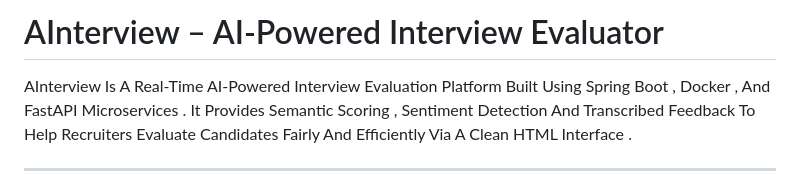
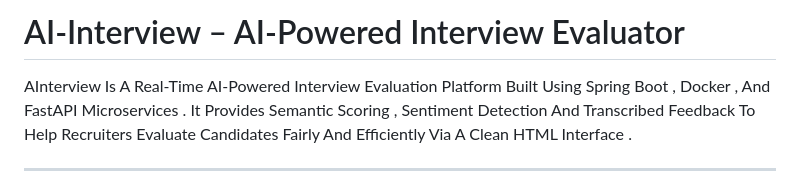
Before and after one commit to prashantrana7721/ai-interview, a Markdown page: Readme.md, the part around the change. Drawn GitHub-style.

```diff
--- a/Readme.md
+++ b/Readme.md
@@ -1,4 +1,4 @@
-# AInterview – AI-Powered Interview Evaluator
+# AI-Interview – AI-Powered Interview Evaluator
 
 AInterview Is A Real-Time AI-Powered Interview Evaluation Platform Built Using Spring Boot , Docker , And FastAPI Microservices . It Provides Semantic Scoring , Sentiment Detection And Transcribed Feedback To Help Recruiters Evaluate Candidates Fairly And Efficiently Via A Clean HTML Interface .
 
```
